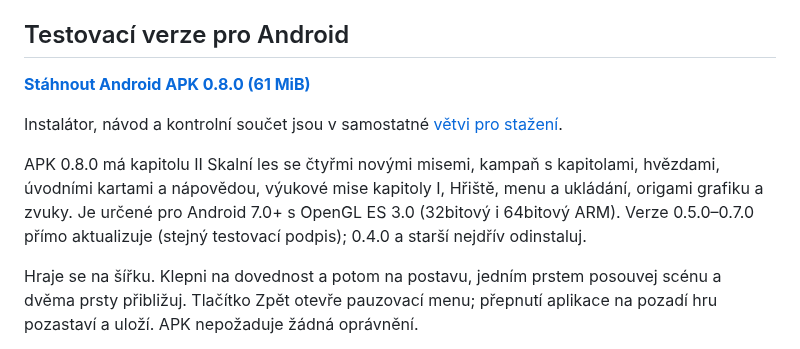
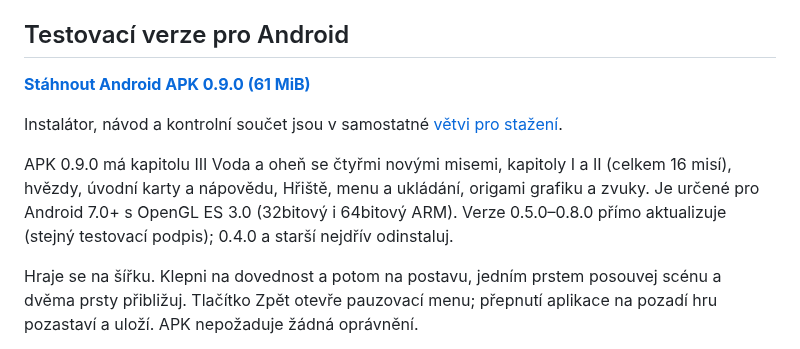
Before and after one commit to JendaNDT/Lemmings-2026, a Markdown page: README.md, the part around one of its changes. Drawn GitHub-style.

```diff
--- a/README.md
+++ b/README.md
@@ -71,6 +71,6 @@ Výchozí scéna je `main/game_origami.tscn`.
 
 ## Testovací verze pro Android
 
-[**Stáhnout Android APK 0.8.0 (61 MiB)**](https://github.com/JendaNDT/Lemmings-2026/raw/refs/heads/downloads/android-0.8.0/android/Lemmings-2026-Android-0.8.0.apk)
+[**Stáhnout Android APK 0.9.0 (61 MiB)**](https://github.com/JendaNDT/Lemmings-2026/raw/refs/heads/downloads/android-0.9.0/android/Lemmings-2026-Android-0.9.0.apk)
 
 Instalátor, návod a kontrolní součet jsou v samostatné
@@ -78,9 +78,9 @@ Instalátor, návod a kontrolní součet jsou v samostatné
 
-APK 0.8.0 má kapitolu II Skalní les se čtyřmi novými misemi, kampaň
-s kapitolami, hvězdami, úvodními kartami a nápovědou, výukové mise
-kapitoly I, Hřiště, menu a ukládání, origami grafiku
+APK 0.9.0 má kapitolu III Voda a oheň se čtyřmi novými misemi,
+kapitoly I a II (celkem 16 misí), hvězdy, úvodní karty a nápovědu,
+Hřiště, menu a ukládání, origami grafiku
 a zvuky. Je určené pro Android 7.0+ s OpenGL ES 3.0 (32bitový
-i 64bitový ARM). Verze 0.5.0–0.7.0 přímo aktualizuje (stejný testovací
+i 64bitový ARM). Verze 0.5.0–0.8.0 přímo aktualizuje (stejný testovací
 podpis); 0.4.0 a starší nejdřív odinstaluj.
 
 Hraje se na šířku. Klepni na dovednost a potom na postavu, jedním prstem
```
Also changed, not shown: other parts of README.md (+1 -1 lines), PROJECT_STATUS.md (+6 -3 lines), docs/ANDROID_DEMO.md (+17 -17 lines), docs/images/android-0.9.0.jpg (added), 2 other files.
